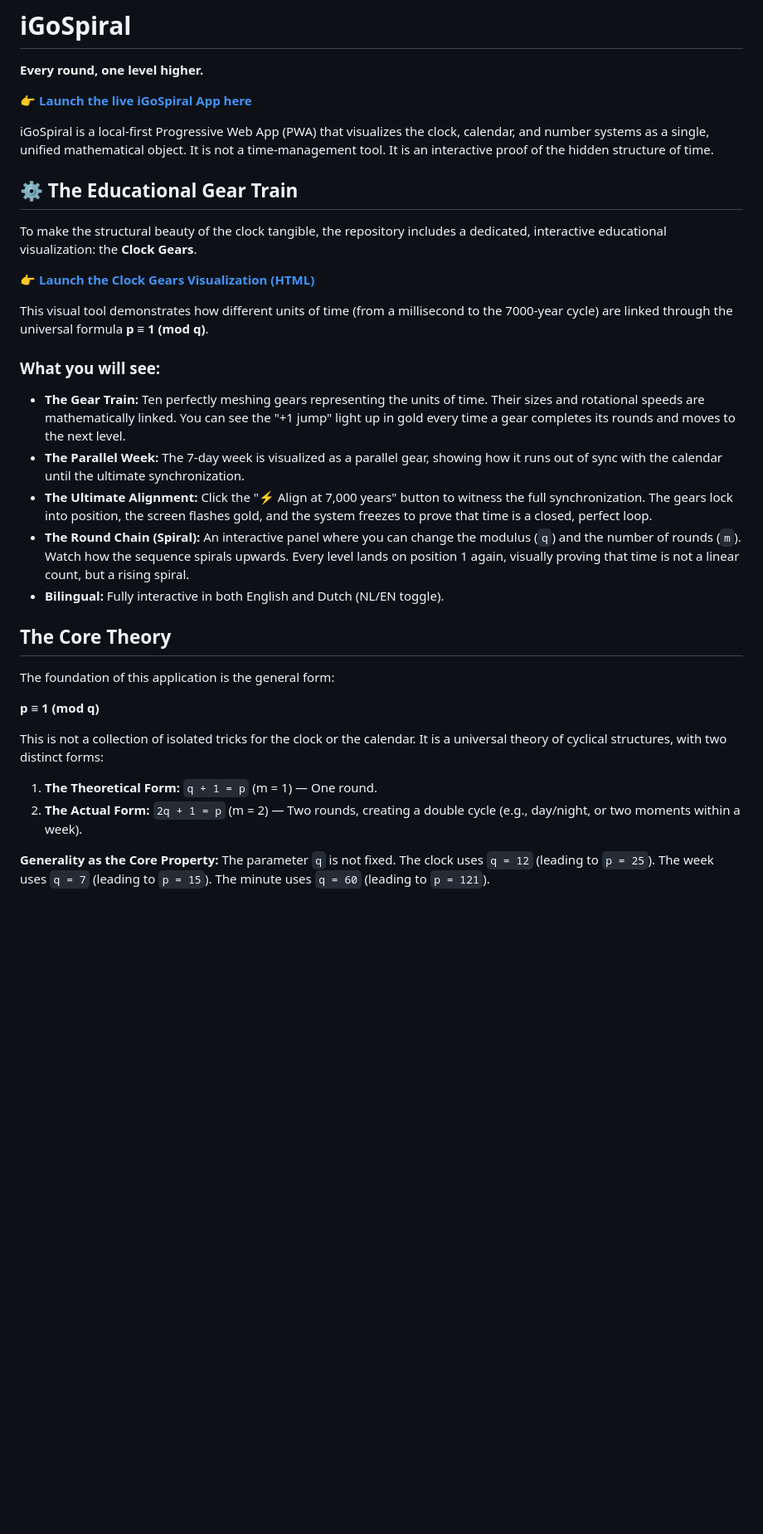
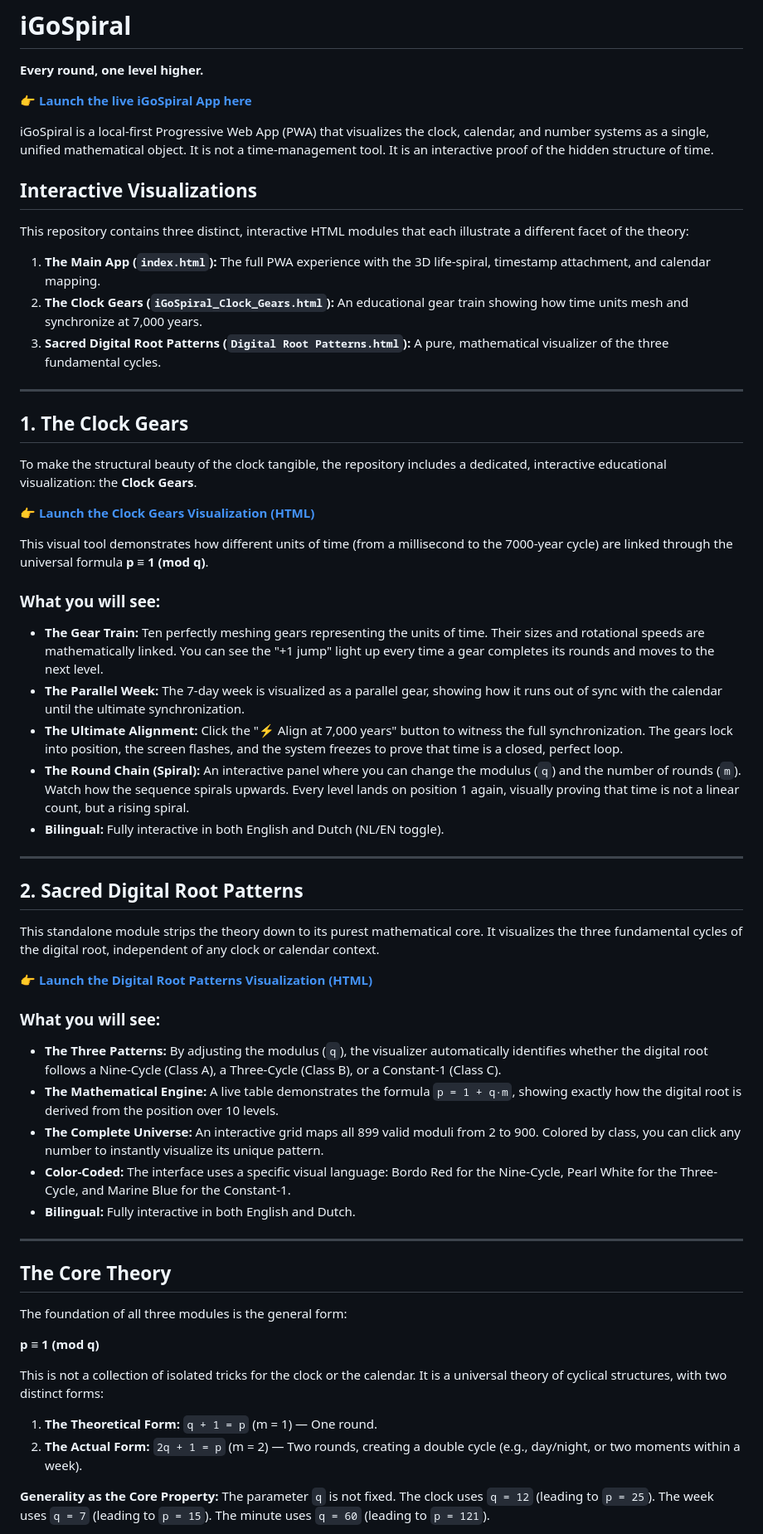
Before and after one commit to A19dammer91/igospiral, a Markdown page: README.md, the part around one of its changes. Shown at 83% size. GitHub-like rendering; blank space fills up the shorter version.

Commit message:
Refactor README for improved clarity and formatting
Removed redundant line breaks and improved formatting for clarity.

Signed-off-by: Bilal el Issaoui  <elissa_oui@outlook.com>

```diff
--- a/README.md
+++ b/README.md
@@ -4,11 +4,19 @@
 
 👉 **[Launch the live iGoSpiral App here](https://a19dammer91.github.io/igospiral/)**
 
-iGoSpiral is a local-first Progressive Web App (PWA) that visualizes the clock, calendar, and number systems as a single, unified mathematical object.
-It is not a time-management tool.
-It is an interactive proof of the hidden structure of time.
+iGoSpiral is a local-first Progressive Web App (PWA) that visualizes the clock, calendar, and number systems as a single, unified mathematical object. It is not a time-management tool. It is an interactive proof of the hidden structure of time.
 
-## ⚙️ The Educational Gear Train
+## Interactive Visualizations
+
+This repository contains three distinct, interactive HTML modules that each illustrate a different facet of the theory:
+
+1. **The Main App (`index.html`):** The full PWA experience with the 3D life-spiral, timestamp attachment, and calendar mapping.
+2. **The Clock Gears (`iGoSpiral_Clock_Gears.html`):** An educational gear train showing how time units mesh and synchronize at 7,000 years.
+3. **Sacred Digital Root Patterns (`Digital Root Patterns.html`):** A pure, mathematical visualizer of the three fundamental cycles.
+
+---
+
+## 1. The Clock Gears
 
 To make the structural beauty of the clock tangible, the repository includes a dedicated, interactive educational visualization: the **Clock Gears**.
 
@@ -17,27 +25,40 @@ To make the structural beauty of the clock tangible, the repository includes a d
 This visual tool demonstrates how different units of time (from a millisecond to the 7000-year cycle) are linked through the universal formula **p ≡ 1 (mod q)**.
 
 ### What you will see:
-- **The Gear Train:** Ten perfectly meshing gears representing the units of time. Their sizes and rotational speeds are mathematically linked. You can see the "+1 jump" light up in gold every time a gear completes its rounds and moves to the next level.
+- **The Gear Train:** Ten perfectly meshing gears representing the units of time. Their sizes and rotational speeds are mathematically linked. You can see the "+1 jump" light up every time a gear completes its rounds and moves to the next level.
 - **The Parallel Week:** The 7-day week is visualized as a parallel gear, showing how it runs out of sync with the calendar until the ultimate synchronization.
-- **The Ultimate Alignment:** Click the "⚡ Align at 7,000 years" button to witness the full synchronization. The gears lock into position, the screen flashes gold, and the system freezes to prove that time is a closed, perfect loop.
+- **The Ultimate Alignment:** Click the "⚡ Align at 7,000 years" button to witness the full synchronization. The gears lock into position, the screen flashes, and the system freezes to prove that time is a closed, perfect loop.
 - **The Round Chain (Spiral):** An interactive panel where you can change the modulus (`q`) and the number of rounds (`m`). Watch how the sequence spirals upwards. Every level lands on position 1 again, visually proving that time is not a linear count, but a rising spiral.
 - **Bilingual:** Fully interactive in both English and Dutch (NL/EN toggle).
 
+---
+
+## 2. Sacred Digital Root Patterns
+
+This standalone module strips the theory down to its purest mathematical core. It visualizes the three fundamental cycles of the digital root, independent of any clock or calendar context.
+
+👉 **[Launch the Digital Root Patterns Visualization (HTML)](./Digital%20Root%20Patterns.html)**
+
+### What you will see:
+- **The Three Patterns:** By adjusting the modulus (`q`), the visualizer automatically identifies whether the digital root follows a Nine-Cycle (Class A), a Three-Cycle (Class B), or a Constant-1 (Class C).
+- **The Mathematical Engine:** A live table demonstrates the formula `p = 1 + q·m`, showing exactly how the digital root is derived from the position over 10 levels.
+- **The Complete Universe:** An interactive grid maps all 899 valid moduli from 2 to 900. Colored by class, you can click any number to instantly visualize its unique pattern.
+- **Color-Coded:** The interface uses a specific visual language: Bordo Red for the Nine-Cycle, Pearl White for the Three-Cycle, and Marine Blue for the Constant-1.
+- **Bilingual:** Fully interactive in both English and Dutch.
+
+---
+
 ## The Core Theory
 
-The foundation of this application is the general form:
+The foundation of all three modules is the general form:
 
 **p ≡ 1 (mod q)**
 
-This is not a collection of isolated tricks for the clock or the calendar.
-It is a universal theory of cyclical structures, with two distinct forms:
+This is not a collection of isolated tricks for the clock or the calendar. It is a universal theory of cyclical structures, with two distinct forms:
 
 1. **The Theoretical Form:** `q + 1 = p` (m = 1) — One round.
 2. **The Actual Form:** `2q + 1 = p` (m = 2) — Two rounds, creating a double cycle (e.g., day/night, or two moments within a week).
 
 **Generality as the Core Property:**
-The parameter `q` is not fixed.
-The clock uses `q = 12` (leading to `p = 25`).
-The week uses `q = 7` (leading to `p = 15`).
-The minute uses `q = 60` (leading to `p = 121`).
+The parameter `q` is not fixed. The clock uses `q = 12` (leading to `p = 25`). The week uses `q = 7` (leading to `p = 15`). The minute uses `q = 60` (leading to `p = 121`).
 
```
Also changed, not shown: other parts of README.md (+35 -39 lines).
